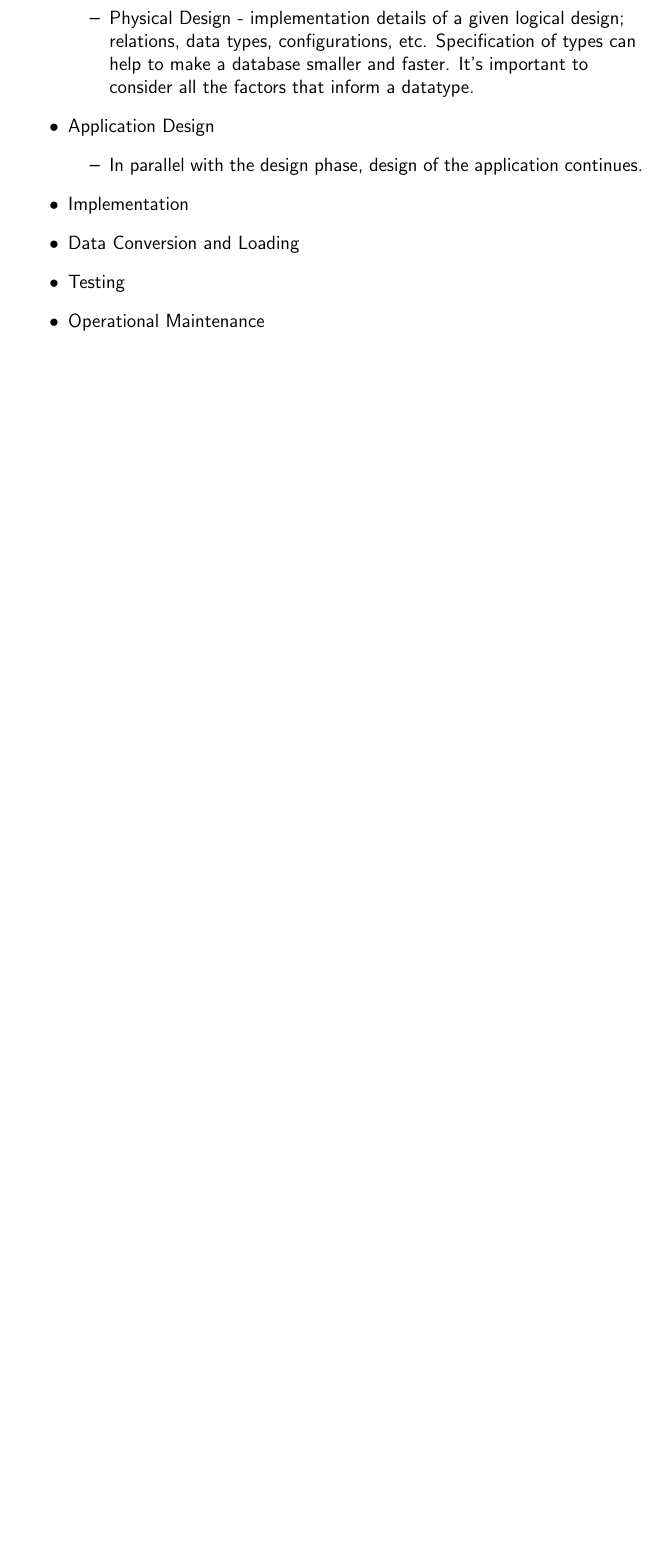
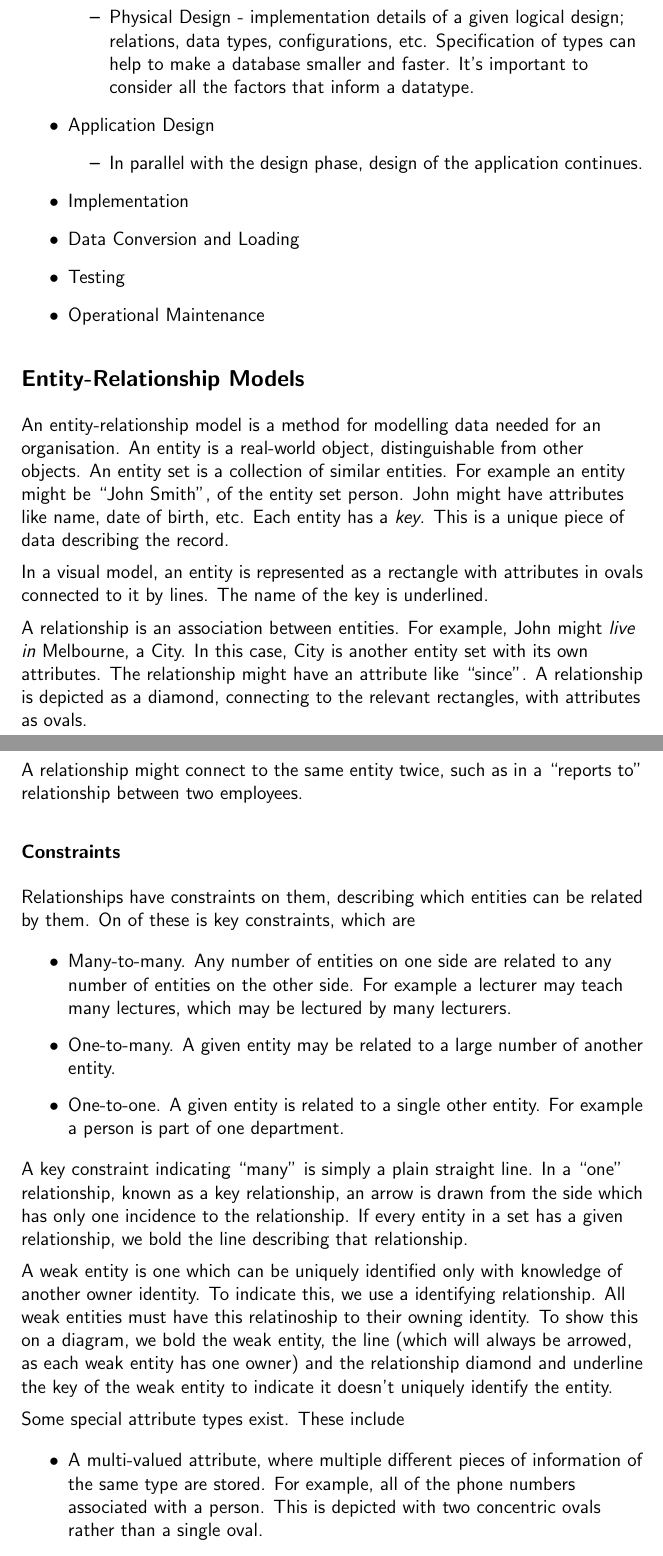
Before and after one commit to OwenFeik/notes, a LaTeX document (INFO20003/notes.tex): part of page 2 of 2 before the commit and two parts of pages 2 and 3 of 3 after it, the two joined at a grey line, cut so that both start at the same text, the shorter picture padded with empty space. Compiled offline with pdfLaTeX.

Commit message:
INFO20003 lecture 3

```diff
--- a/INFO20003/notes.tex
+++ b/INFO20003/notes.tex
@@ -89,3 +89,52 @@ speed and reduce maintenance.
     \item Operational Maintenance
 \end{itemize}
 
+\subsection*{Entity-Relationship Models}
+
+An entity-relationship model is a method for modelling data needed for an
+organisation. An entity is a real-world object, distinguishable from other
+objects. An entity set is a collection of similar entities. For example an
+entity might be ``John Smith'', of the entity set person. John might have
+attributes like name, date of birth, etc. Each entity has a \textit{key}. This
+is a unique piece of data describing the record. \par
+In a visual model, an entity is represented as a rectangle with attributes
+in ovals connected to it by lines. The name of the key is underlined. \par
+A relationship is an association between entities. For example, John might
+\textit{live in} Melbourne, a City. In this case, City is another entity set
+with its own attributes. The relationship might have an attribute like
+``since''. A relationship is depicted as a diamond, connecting to the relevant
+rectangles, with attributes as ovals. \par
+A relationship might connect to the same entity twice, such as in a ``reports
+to'' relationship between two employees.
+
+\subsubsection*{Constraints}
+
+Relationships have constraints on them, describing which entities can be
+related by them. On of these is key constraints, which are
+\begin{itemize}
+    \item Many-to-many. Any number of entities on one side are related to any
+        number of entities on the other side. For example a lecturer may teach
+        many lectures, which may be lectured by many lecturers.
+    \item One-to-many. A given entity may be related to a large number of
+        another entity.
+    \item One-to-one. A given entity is related to a single other entity. For
+        example a person is part of one department.
+\end{itemize}
+A key constraint indicating ``many'' is simply a plain straight line. In a
+``one'' relationship, known as a key relationship, an arrow is drawn from the
+side which has only one incidence to the relationship. If every entity in a set
+has a given relationship, we bold the line describing that relationship. \par
+A weak entity is one which can be uniquely identified only with knowledge of
+another owner identity. To indicate this, we use a identifying relationship. All
+weak entities must have this relatinoship to their owning identity. To show this
+on a diagram, we bold the weak entity, the line (which will always be arrowed,
+as each weak entity has one owner) and the relationship diamond and underline
+the key of the weak entity to indicate it doesn't uniquely identify the entity.
+\par
+Some special attribute types exist. These include
+\begin{itemize}
+    \item A multi-valued attribute, where multiple different pieces of
+        information of the same type are stored. For example, all of the phone
+        numbers associated with a person. This is depicted with two concentric
+        ovals rather than a single oval.
+    \item A composite attribute, which is just an attribute with sub-attributes.
```
Also changed, not shown: lecture.txt (+1 -1 lines), _pdfs/INFO20003.pdf, INFO20003/notes.tex (5 more changed lines).
